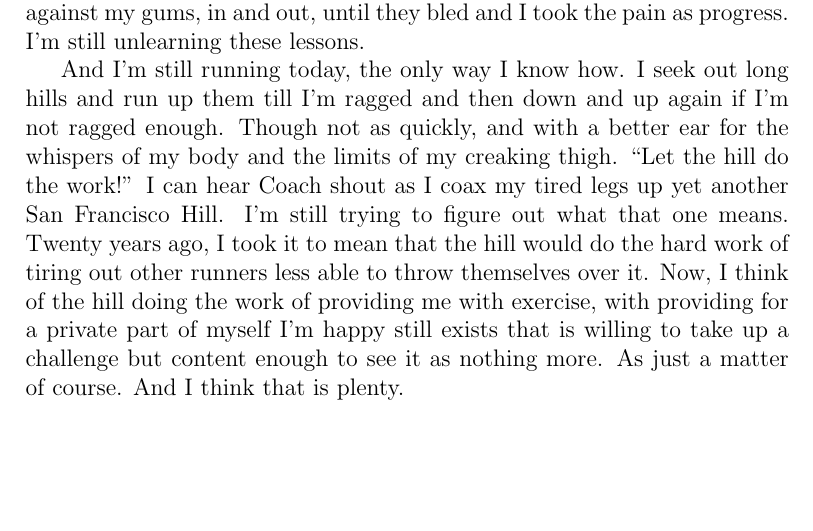
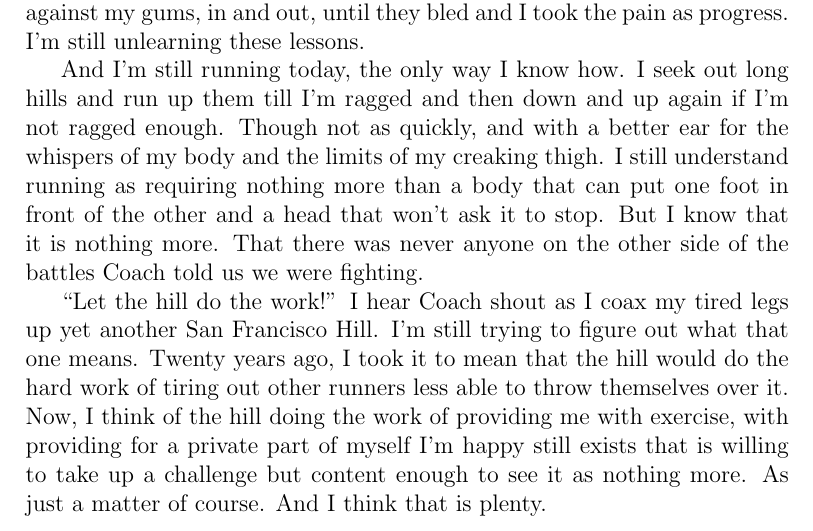
Before and after one commit to waltaskew/writing, a LaTeX book (southern_running/southern_running.tex): part of page 6 of 6, cut so that both start at the same text, the shorter picture padded with empty space. Compiled offline with pdfLaTeX.

Commit message:
never were any battles to fight

```diff
--- a/southern_running/southern_running.tex
+++ b/southern_running/southern_running.tex
@@ -281,7 +281,14 @@ I seek out long hills and run up them till I'm ragged and then
 down and up again if I'm not ragged enough.
 Though not as quickly, and with a better ear for the whispers of my
 body and the limits of my creaking thigh.
-``Let the hill do the work!'' I can hear Coach shout as I coax my
+I still understand running as requiring nothing more than a body that
+can put one foot in front of the other and a head that won’t ask it to
+stop.
+But I know that it is nothing more.
+That there was never anyone on the other side of the battles Coach
+told us we were fighting.
+
+``Let the hill do the work!'' I hear Coach shout as I coax my
 tired legs up yet another San Francisco Hill.
 I'm still trying to figure out what that one means.
 Twenty years ago, I took it to mean that the hill would do the hard
```
Also changed, not shown: southern_running/southern_running.pdf.
